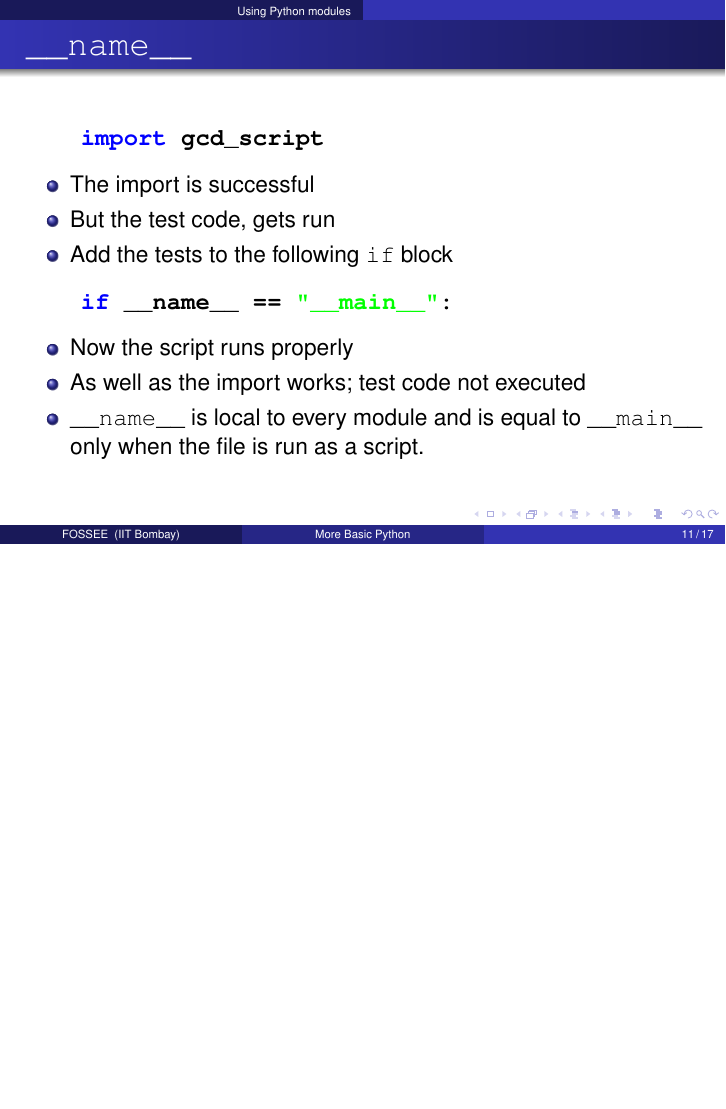
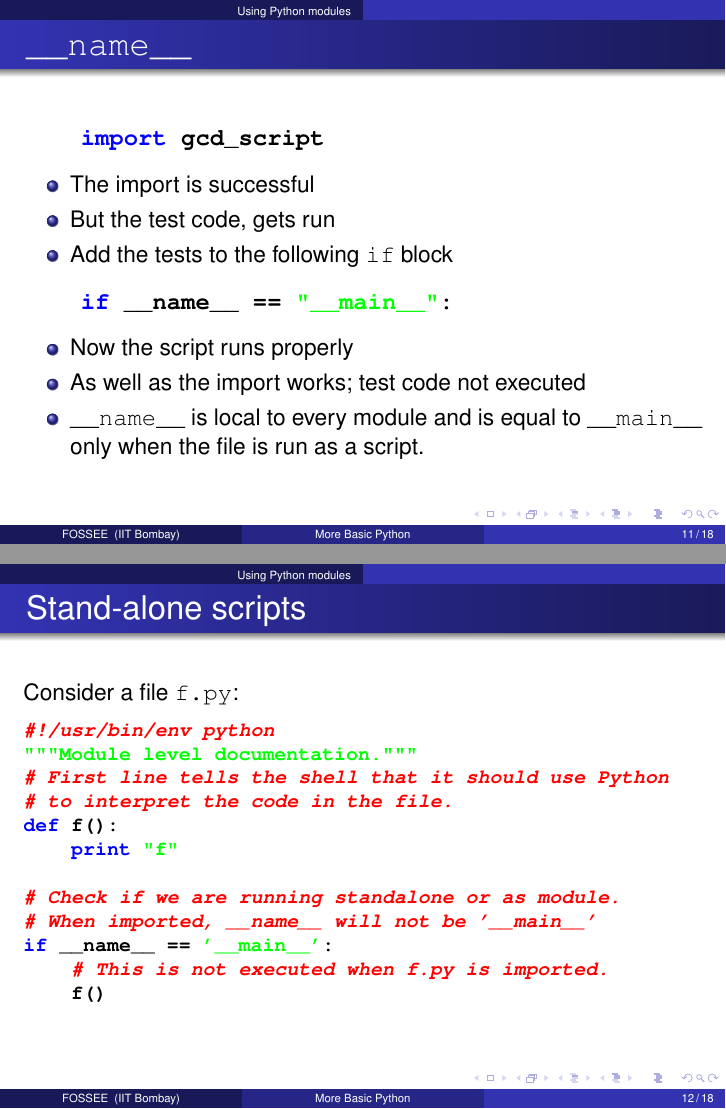
Before and after one commit to FOSSEE/sees, LaTeX slides (slides/basic_python/python_part2.tex): page 11 of 17 before the commit and pages 11 and 12 of 18 after it, the two joined at a grey line, the shorter picture padded with empty space. Compiled offline with pdfLaTeX.

Commit message:
Add standalone script slide.

```diff
--- a/slides/basic_python/python_part2.tex
+++ b/slides/basic_python/python_part2.tex
@@ -191,6 +191,28 @@ def fib(n): # write Fibonacci series up to n
   \end{itemize}
 \end{frame}
 
+
+\begin{frame}[fragile]
+  \frametitle{Stand-alone scripts}
+Consider a file \texttt{f.py}:
+\footnotesize
+\begin{lstlisting}
+#!/usr/bin/env python
+"""Module level documentation."""
+# First line tells the shell that it should use Python
+# to interpret the code in the file.
+def f():
+    print "f"
+
+# Check if we are running standalone or as module.
+# When imported, __name__ will not be '__main__'
+if __name__ == '__main__':
+    # This is not executed when f.py is imported.
+    f()
+\end{lstlisting}
+\end{frame}
+
+
 \section{Exceptions}
 
 \begin{frame}{Motivation}
```
